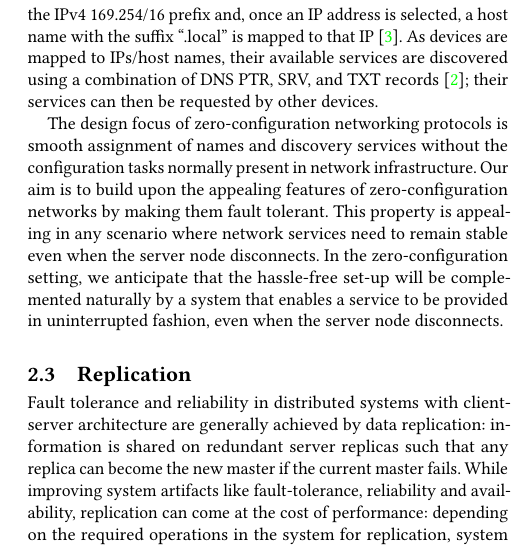
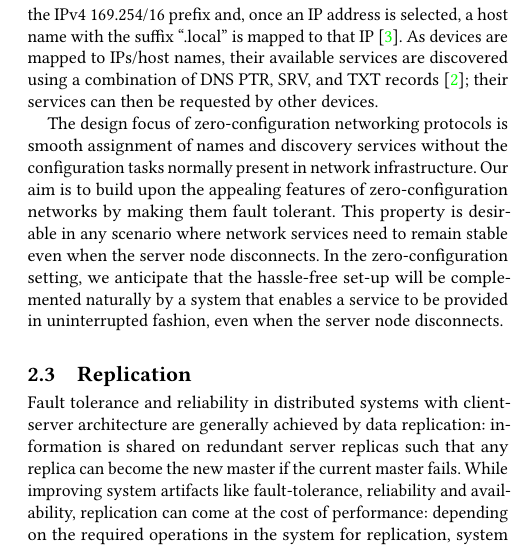
Before and after one commit to marquesarthur/successorships, a LaTeX paper (paper.tex, which reads sections/zeroconf.tex): part of one column of page 2 of 4, cut so that both start at the same text. Compiled offline with pdfLaTeX.

Commit message:
minor: avoid repetition

```diff
--- a/sections/zeroconf.tex
+++ b/sections/zeroconf.tex
@@ -7,5 +7,5 @@ When a device enters the local network, it assigns an IP/name pair to itself and
 
 The design focus of zero-configuration networking protocols is smooth assignment of names and discovery services without the configuration tasks normally present in network infrastructure.
 Our aim is to build upon the appealing features of zero-configuration networks by making them fault tolerant.
-This property is appealing in any scenario where network services need to remain stable even when the server node disconnects.
+This property is desirable in any scenario where network services need to remain stable even when the server node disconnects.
 In the zero-configuration setting, we anticipate that the hassle-free set-up will be complemented naturally by a system that enables a service to be provided in uninterrupted fashion, even when the server node disconnects.
```
